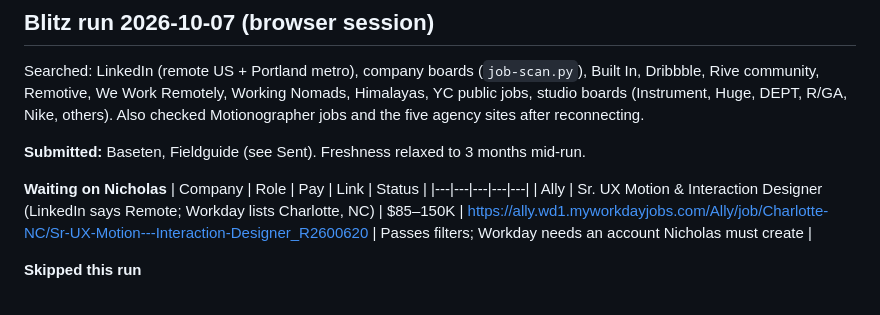
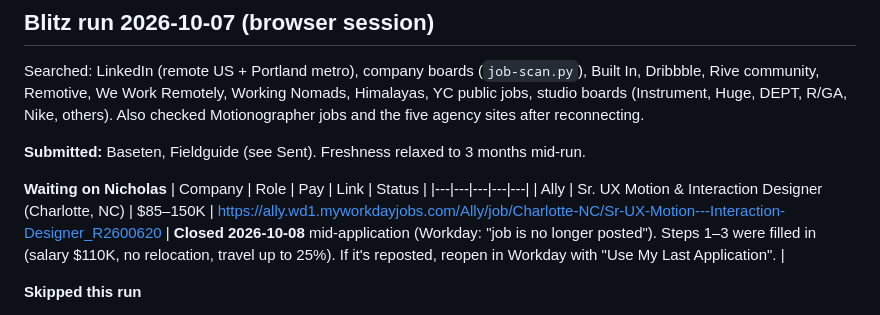
Before and after one commit to swicknick/portfolio-redesign, a Markdown page: career/applications.md, the part around the change. Rendered like a GitHub page.

Commit message:
Applications: Ally posting closed mid-application
Co-Authored-By: Claude Opus 5.5 <noreply@anthropic.com>

```diff
--- a/career/applications.md
+++ b/career/applications.md
@@ -47,7 +47,7 @@ Searched: LinkedIn (remote US + Portland metro), company boards (`job-scan.py`),
 **Waiting on Nicholas**
 | Company | Role | Pay | Link | Status |
 |---|---|---|---|---|
-| Ally | Sr. UX Motion & Interaction Designer (LinkedIn says Remote; Workday lists Charlotte, NC) | $85–150K | https://ally.wd1.myworkdayjobs.com/Ally/job/Charlotte-NC/Sr-UX-Motion---Interaction-Designer_R2600620 | Passes filters; Workday needs an account Nicholas must create |
+| Ally | Sr. UX Motion & Interaction Designer (Charlotte, NC) | $85–150K | https://ally.wd1.myworkdayjobs.com/Ally/job/Charlotte-NC/Sr-UX-Motion---Interaction-Designer_R2600620 | **Closed 2026-10-08** mid-application (Workday: "job is no longer posted"). Steps 1–3 were filled in (salary $110K, no relocation, travel up to 25%). If it's reposted, reopen in Workday with "Use My Last Application". |
 
 **Skipped this run**
 - Pura Lead Motion Designer: Nicholas said yes, but LinkedIn lists it on-site in Pleasant Grove, UT. Held; ask him again.
```
